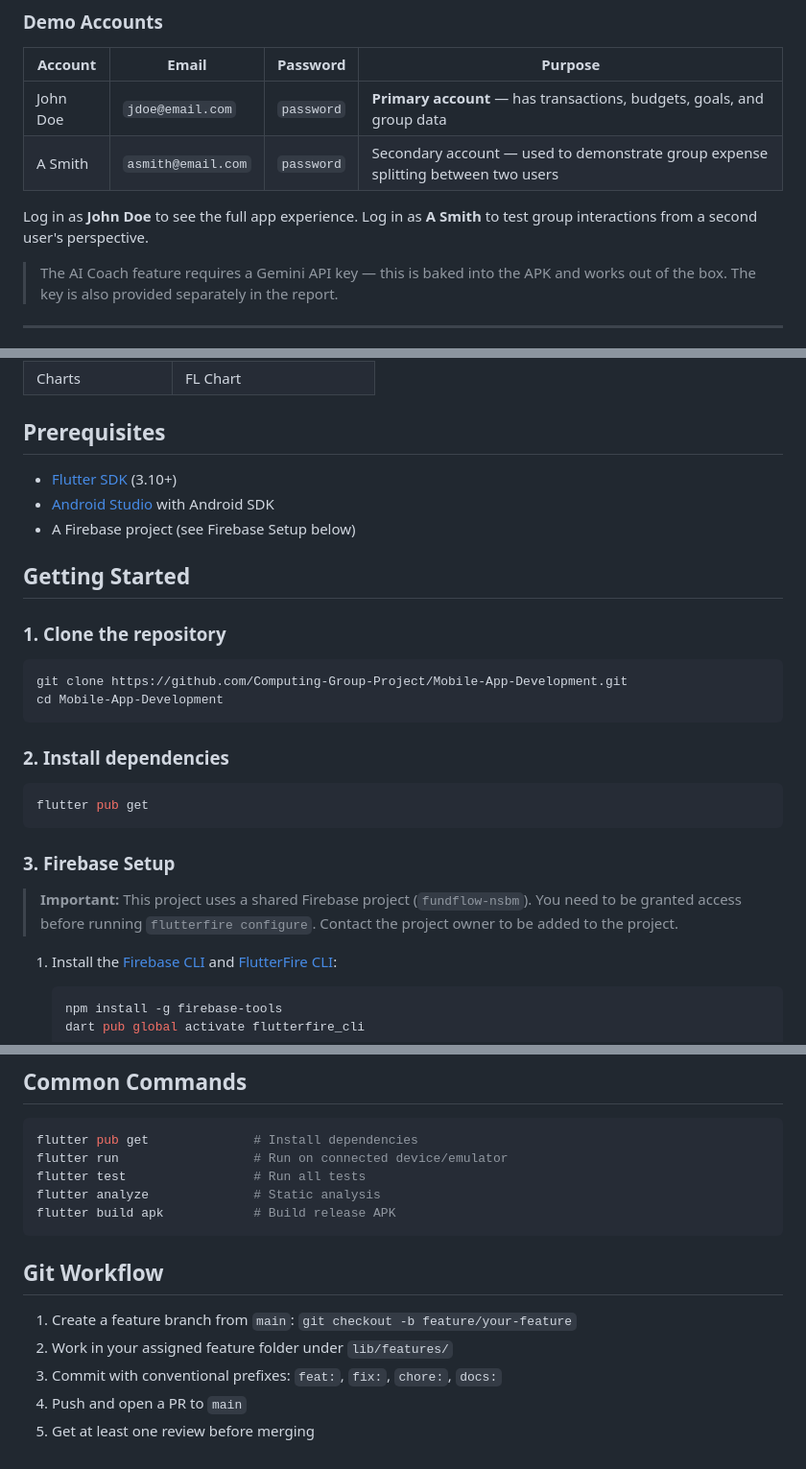
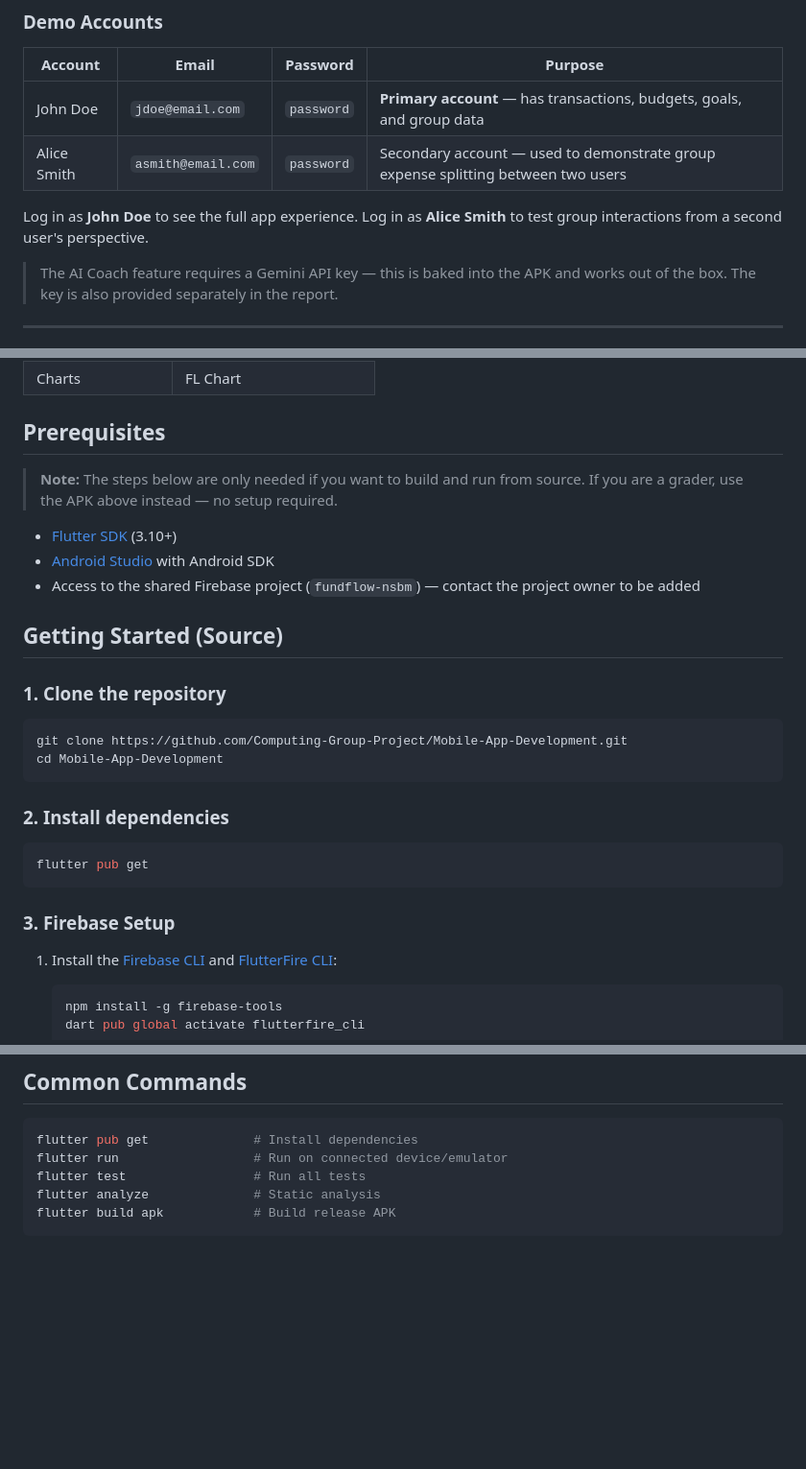
Before and after one commit to Computing-Group-Project/Mobile-App-Development, a Markdown page: README.md, 3 parts joined by grey strips. Shown at 96% size. Rendered like a GitHub page; blank space fills up the shorter version.

Commit message:
docs: clarify APK usage, fix account name, remove git workflow section

````diff
--- a/README.md
+++ b/README.md
@@ -23,9 +23,9 @@ The fastest way to run FundFlow is to install the pre-built APK — no Flutter o
 | Account | Email | Password | Purpose |
 |---|---|---|---|
 | John Doe | `jdoe@email.com` | `password` | **Primary account** — has transactions, budgets, goals, and group data |
-| A Smith | `asmith@email.com` | `password` | Secondary account — used to demonstrate group expense splitting between two users |
+| Alice Smith | `asmith@email.com` | `password` | Secondary account — used to demonstrate group expense splitting between two users |
 
-Log in as **John Doe** to see the full app experience. Log in as **A Smith** to test group interactions from a second user's perspective.
+Log in as **John Doe** to see the full app experience. Log in as **Alice Smith** to test group interactions from a second user's perspective.
 
 > The AI Coach feature requires a Gemini API key — this is baked into the APK and works out of the box. The key is also provided separately in the report.
 
@@ -58,11 +58,13 @@ Log in as **John Doe** to see the full app experience. Log in as **A Smith** to
 
 ## Prerequisites
 
+> **Note:** The steps below are only needed if you want to build and run from source. If you are a grader, use the APK above instead — no setup required.
+
 - [Flutter SDK](https://docs.flutter.dev/get-started/install) (3.10+)
 - [Android Studio](https://developer.android.com/studio) with Android SDK
-- A Firebase project (see Firebase Setup below)
+- Access to the shared Firebase project (`fundflow-nsbm`) — contact the project owner to be added
 
-## Getting Started
+## Getting Started (Source)
 
 ### 1. Clone the repository
 
@@ -78,8 +80,6 @@ flutter pub get
 ```
 
 ### 3. Firebase Setup
-
-> **Important:** This project uses a shared Firebase project (`fundflow-nsbm`). You need to be granted access before running `flutterfire configure`. Contact the project owner to be added to the project.
 
 1. Install the [Firebase CLI](https://firebase.google.com/docs/cli) and [FlutterFire CLI](https://firebase.flutter.dev/docs/cli/):
    ```bash
@@ -159,11 +159,3 @@ flutter test                 # Run all tests
 flutter analyze              # Static analysis
 flutter build apk            # Build release APK
 ```
-
-## Git Workflow
-
-1. Create a feature branch from `main`: `git checkout -b feature/your-feature`
-2. Work in your assigned feature folder under `lib/features/`
-3. Commit with conventional prefixes: `feat:`, `fix:`, `chore:`, `docs:`
-4. Push and open a PR to `main`
-5. Get at least one review before merging
````
